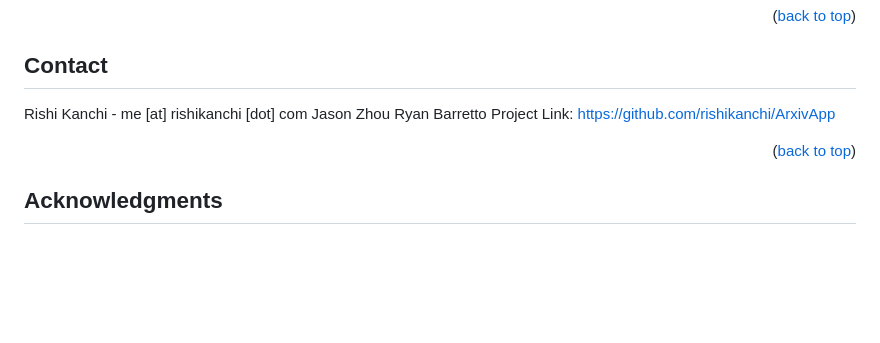
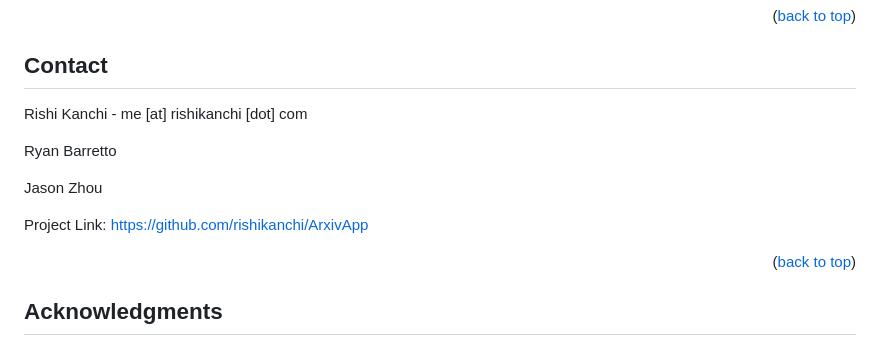
Before and after one commit to rishikanchi/ArxivApp, a Markdown page: README.md, the part around the change. GitHub-like rendering; blank space fills up the shorter version.

```diff
--- a/README.md
+++ b/README.md
@@ -348,8 +348,11 @@ Distributed under the ISC License. See `LICENSE` for more information.
 ## Contact
 
 Rishi Kanchi - me [at] rishikanchi [dot] com
+
+Ryan Barretto
+
 Jason Zhou
-Ryan Barretto
+
 Project Link: [https://github.com/rishikanchi/ArxivApp](https://github.com/rishikanchi/ArxivApp)
 
 <p align="right">(<a href="#readme-top">back to top</a>)</p>
```
